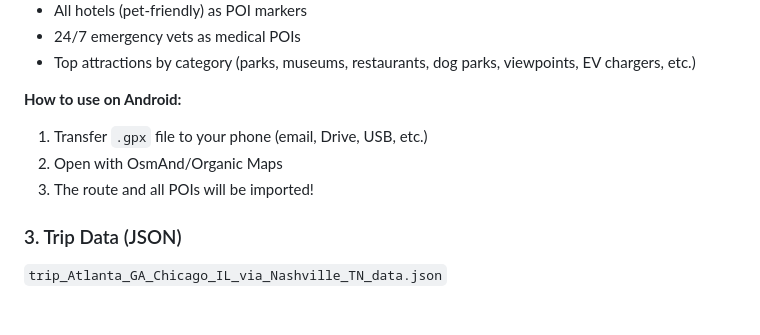
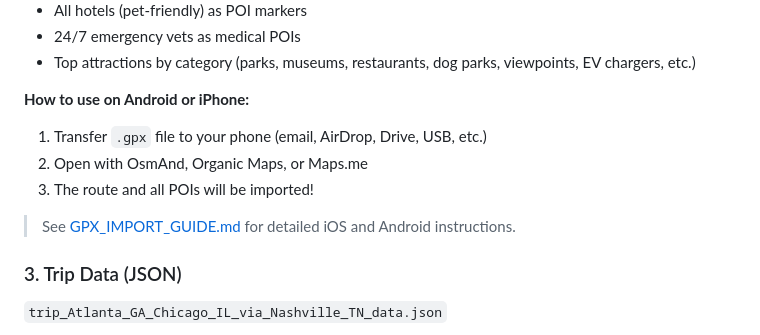
Before and after one commit to KM4HQZ/road-trip-planner, a Markdown page: README.md, the part around the change. Rendered like a GitHub page; blank space fills up the shorter version.

```diff
--- a/README.md
+++ b/README.md
@@ -331,10 +331,12 @@ Each trip generates **four files** in the `trip routes/` directory:
 - 24/7 emergency vets as medical POIs
 - Top attractions by category (parks, museums, restaurants, dog parks, viewpoints, EV chargers, etc.)
 
-**How to use on Android:**
-1. Transfer `.gpx` file to your phone (email, Drive, USB, etc.)
-2. Open with OsmAnd/Organic Maps
+**How to use on Android or iPhone:**
+1. Transfer `.gpx` file to your phone (email, AirDrop, Drive, USB, etc.)
+2. Open with OsmAnd, Organic Maps, or Maps.me
 3. The route and all POIs will be imported!
+
+> See [GPX_IMPORT_GUIDE.md](GPX_IMPORT_GUIDE.md) for detailed iOS and Android instructions.
 
 ### 3. Trip Data (JSON)
 `trip_Atlanta_GA_Chicago_IL_via_Nashville_TN_data.json`
```
Also changed, not shown: GPX_FEATURE_SUMMARY.md (+3 -3 lines), GPX_IMPORT_GUIDE.md (+30 -3 lines).
